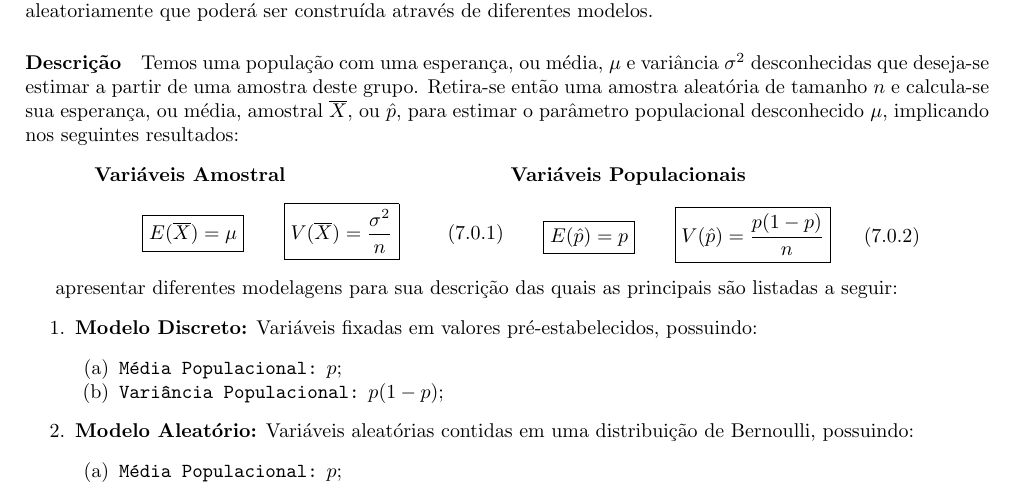
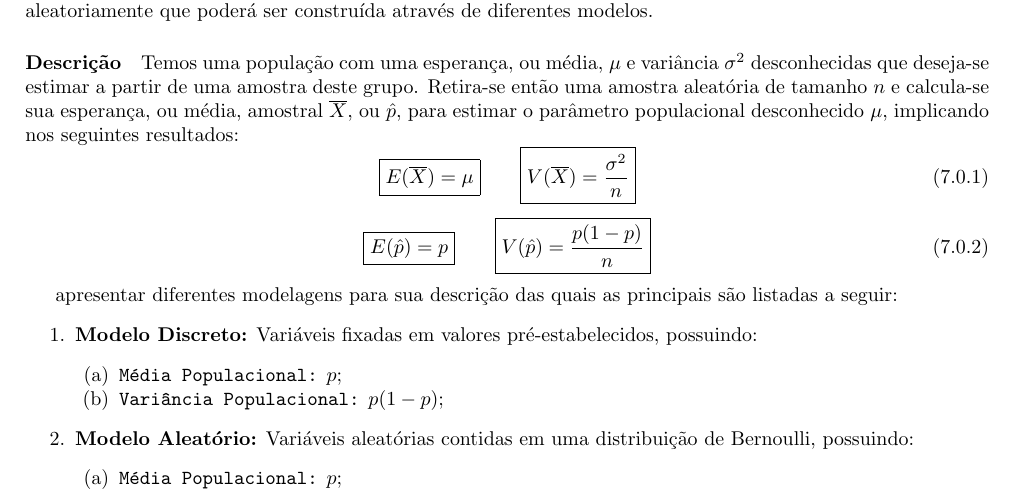
Before and after one commit to tr0fin0/classes_unicamp, a LaTeX document (me414/me414.tex): part of page 19 of 20, cut so that both start at the same text. Compiled offline with pdfLaTeX.

Commit message:
:construction: text equations

```diff
--- a/me414/me414.tex
+++ b/me414/me414.tex
@@ -1180,9 +1180,6 @@
         \paragraph{Definição}Descrição do comportamento de uma população através das características de uma amostra retirada aleatoriamente que poderá ser construída através de diferentes modelos.
 
         \paragraph{Descrição}Temos uma população com uma esperança, ou média, $\mu$ e variância $\sigma^{2}$ desconhecidas que deseja-se estimar a partir de uma amostra deste grupo. Retira-se então uma amostra aleatória de tamanho $n$ e calcula-se sua esperança, ou média, amostral $\overline{X}$, ou $\hat{p}$, para estimar o parâmetro populacional desconhecido $\mu$, implicando nos seguintes resultados:
-            \begin{center}
-                \begin{minipage}[t]{0.425\linewidth}
-                    \textbf{Variáveis Amostral}
             \begin{equation}
                 \boxed{
                     E(\overline{X}) = \mu
@@ -1192,9 +1189,6 @@
                     V(\overline{X}) = \frac{\sigma^{2}}{n}
                 }
             \end{equation}
-                \end{minipage}
-                \begin{minipage}[t]{0.425\linewidth}
-                    \textbf{Variáveis Populacionais}
             \begin{equation}
                 \boxed{
                     E(\hat{p}) = p
@@ -1204,8 +1198,7 @@
                     V(\hat{p}) = \frac{p(1-p)}{n}
                 }
             \end{equation}
-                \end{minipage}
-            \end{center}
+
 
         apresentar diferentes modelagens para sua descrição das quais as principais são listadas a seguir:
             \begin{enumerate}[rightmargin = \leftmargin]
```
Lines whose indentation alone changed are shown as unchanged.
